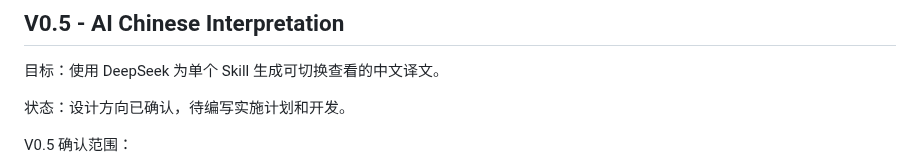
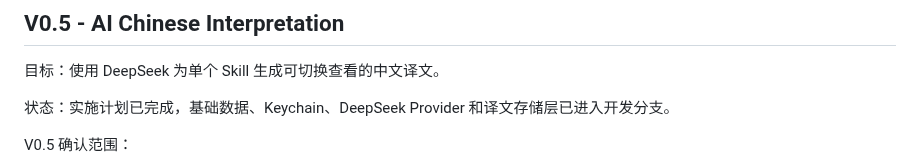
Before and after one commit to oneszc/SkillDock, a Markdown page: docs/ROADMAP.md, the part around the change. Drawn GitHub-style.

```diff
--- a/docs/ROADMAP.md
+++ b/docs/ROADMAP.md
@@ -231,7 +231,7 @@ docs/superpowers/plans/2026-06-16-v0.4-multi-agent-targets.md
 
 目标：使用 DeepSeek 为单个 Skill 生成可切换查看的中文译文。
 
-状态：设计方向已确认，待编写实施计划和开发。
+状态：实施计划已完成，基础数据、Keychain、DeepSeek Provider 和译文存储层已进入开发分支。
 
 V0.5 确认范围：
 
```
Also changed, not shown: docs/CURRENT_STATE.md (+19 -1 lines).
